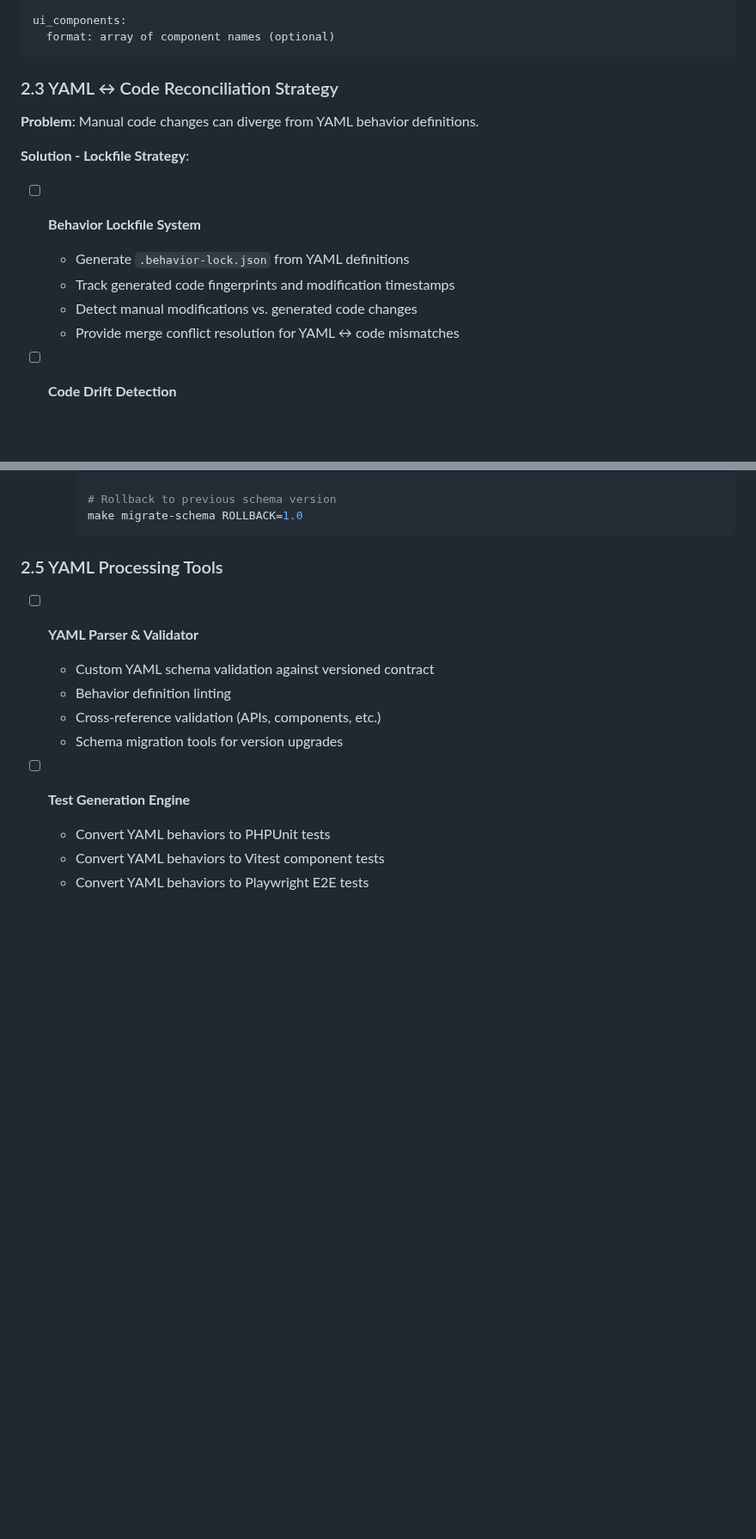
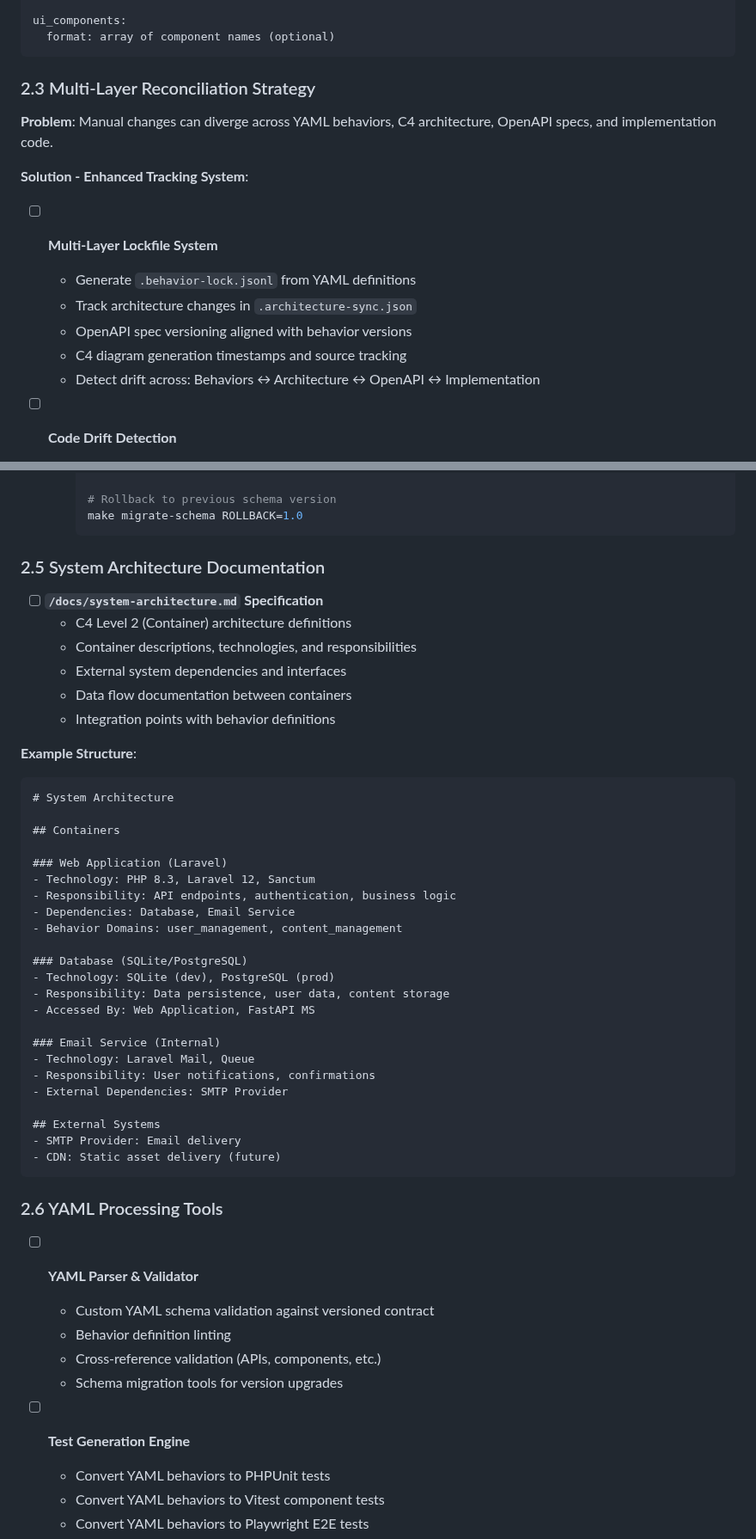
Before and after one commit to andrew-s-myers/fullstack-starter-sanctum, a Markdown page: ATTACK.md, 2 parts joined by grey strips. Shown at 86% size. GitHub-like rendering; blank space fills up the shorter version.

````diff
--- a/ATTACK.md
+++ b/ATTACK.md
@@ -161,16 +184,17 @@ ui_components:
   format: array of component names (optional)
 ```
 
-### 2.3 YAML ↔ Code Reconciliation Strategy
+### 2.3 Multi-Layer Reconciliation Strategy
 
-**Problem**: Manual code changes can diverge from YAML behavior definitions.
+**Problem**: Manual changes can diverge across YAML behaviors, C4 architecture, OpenAPI specs, and implementation code.
 
-**Solution - Lockfile Strategy**:
-- [ ] **Behavior Lockfile System**
-  - Generate `.behavior-lock.json` from YAML definitions
-  - Track generated code fingerprints and modification timestamps
-  - Detect manual modifications vs. generated code changes
-  - Provide merge conflict resolution for YAML ↔ code mismatches
+**Solution - Enhanced Tracking System**:
+- [ ] **Multi-Layer Lockfile System**
+  - Generate `.behavior-lock.jsonl` from YAML definitions
+  - Track architecture changes in `.architecture-sync.json`
+  - OpenAPI spec versioning aligned with behavior versions
+  - C4 diagram generation timestamps and source tracking
+  - Detect drift across: Behaviors ↔ Architecture ↔ OpenAPI ↔ Implementation
 
 - [ ] **Code Drift Detection**
   - `make check-drift` command to identify YAML/code inconsistencies
@@ -222,7 +246,43 @@ make reconcile --interactive
     make migrate-schema ROLLBACK=1.0
     ```
 
-### 2.5 YAML Processing Tools
+### 2.5 System Architecture Documentation
+
+- [ ] **`/docs/system-architecture.md` Specification**
+  - C4 Level 2 (Container) architecture definitions
+  - Container descriptions, technologies, and responsibilities
+  - External system dependencies and interfaces
+  - Data flow documentation between containers
+  - Integration points with behavior definitions
+
+**Example Structure**:
+```markdown
+# System Architecture
+
+## Containers
+
+### Web Application (Laravel)
+- Technology: PHP 8.3, Laravel 12, Sanctum
+- Responsibility: API endpoints, authentication, business logic
+- Dependencies: Database, Email Service
+- Behavior Domains: user_management, content_management
+
+### Database (SQLite/PostgreSQL)
+- Technology: SQLite (dev), PostgreSQL (prod)
+- Responsibility: Data persistence, user data, content storage
+- Accessed By: Web Application, FastAPI MS
+
+### Email Service (Internal)
+- Technology: Laravel Mail, Queue
+- Responsibility: User notifications, confirmations
+- External Dependencies: SMTP Provider
+
+## External Systems
+- SMTP Provider: Email delivery
+- CDN: Static asset delivery (future)
+```
+
+### 2.6 YAML Processing Tools
 - [ ] **YAML Parser & Validator**
   - Custom YAML schema validation against versioned contract
   - Behavior definition linting
````
Also changed, not shown: other parts of ATTACK.md (+82 -43 lines), CLAUDE.md (+34 -5 lines).
